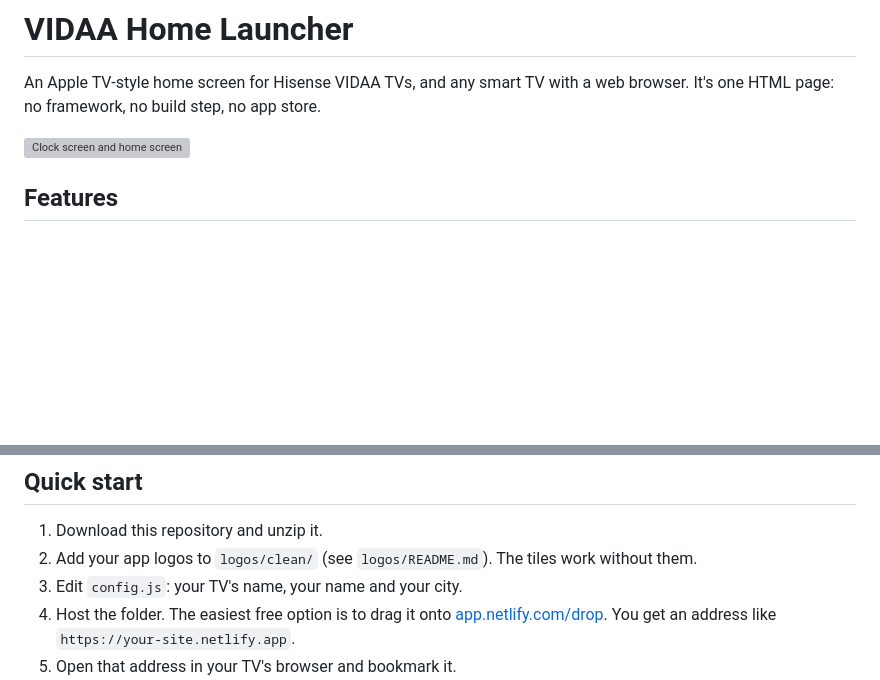
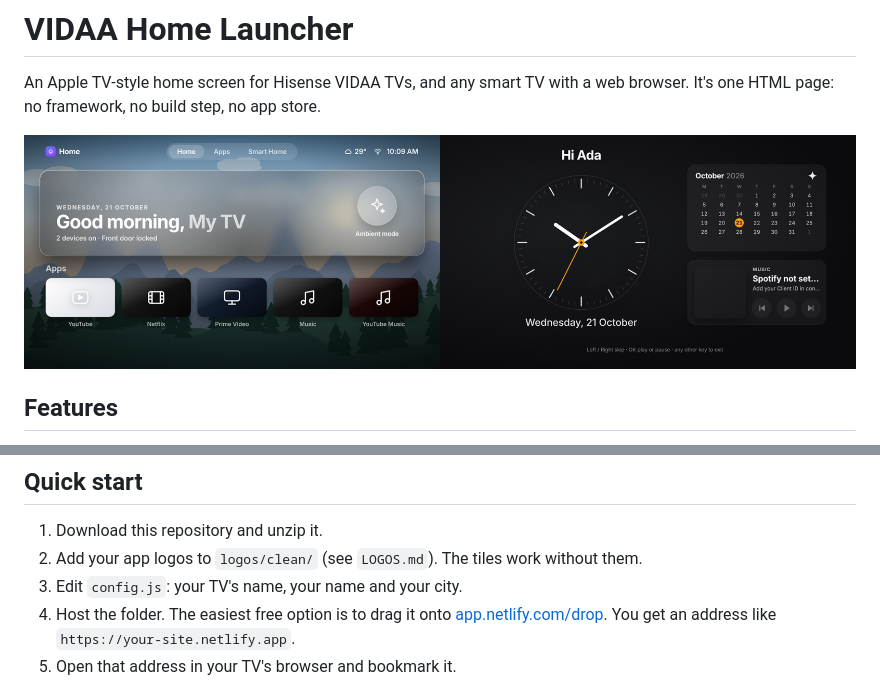
Before and after one commit to ejirofrederick/vidaa-home-launcher, a Markdown page: README.md, 2 parts joined by grey strips. GitHub-like rendering; pictures changed too: screenshot.png (added); blank space fills up the shorter version; grey boxes are pictures that could not be loaded.

Commit message:
Add screenshot and logos guide, update README
Co-Authored-By: Claude Sonnet 5.5 <noreply@anthropic.com>
Claude-Session: https://claude.ai/code/session_01GggHt63vrksCfMH1U4JDy5

```diff
--- a/README.md
+++ b/README.md
@@ -2,7 +2,7 @@
 
 An Apple TV-style home screen for Hisense VIDAA TVs, and any smart TV with a web browser. It's one HTML page: no framework, no build step, no app store.
 
-![Clock screen and home screen](docs/screenshot.png)
+![Clock screen and home screen](screenshot.png)
 
 ## Features
 
@@ -23,7 +23,7 @@ VIDAA is Hisense's own operating system. It doesn't let you replace the home scr
 ## Quick start
 
 1. Download this repository and unzip it.
-2. Add your app logos to `logos/clean/` (see `logos/README.md`). The tiles work without them.
+2. Add your app logos to `logos/clean/` (see `LOGOS.md`). The tiles work without them.
 3. Edit `config.js`: your TV's name, your name and your city.
 4. Host the folder. The easiest free option is to drag it onto [app.netlify.com/drop](https://app.netlify.com/drop). You get an address like `https://your-site.netlify.app`.
 5. Open that address in your TV's browser and bookmark it.
```
Also changed, not shown: LOGOS.md (added, +17 -0 lines).
